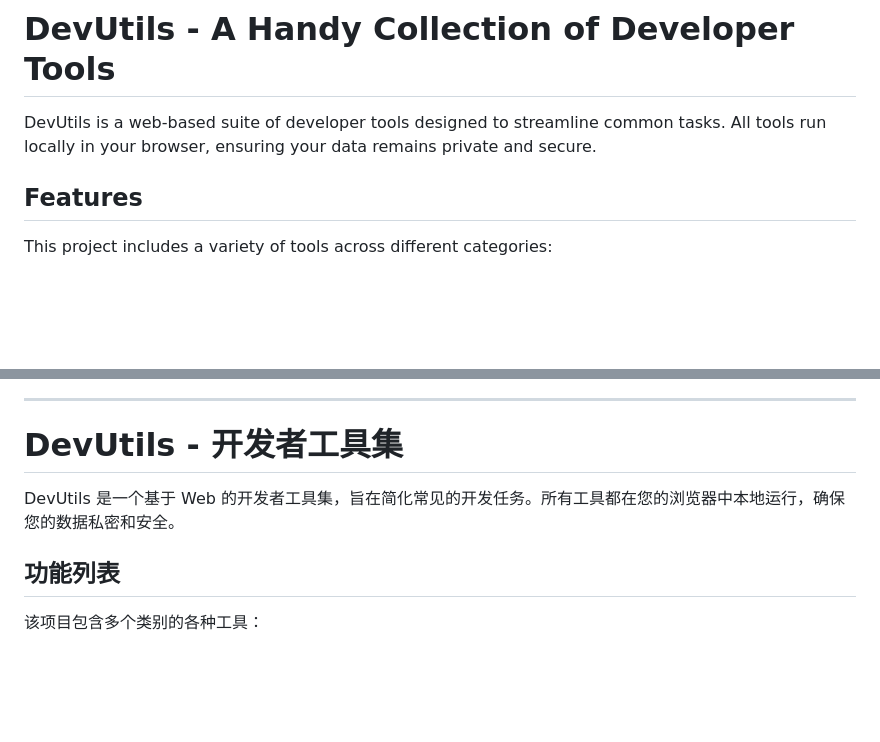
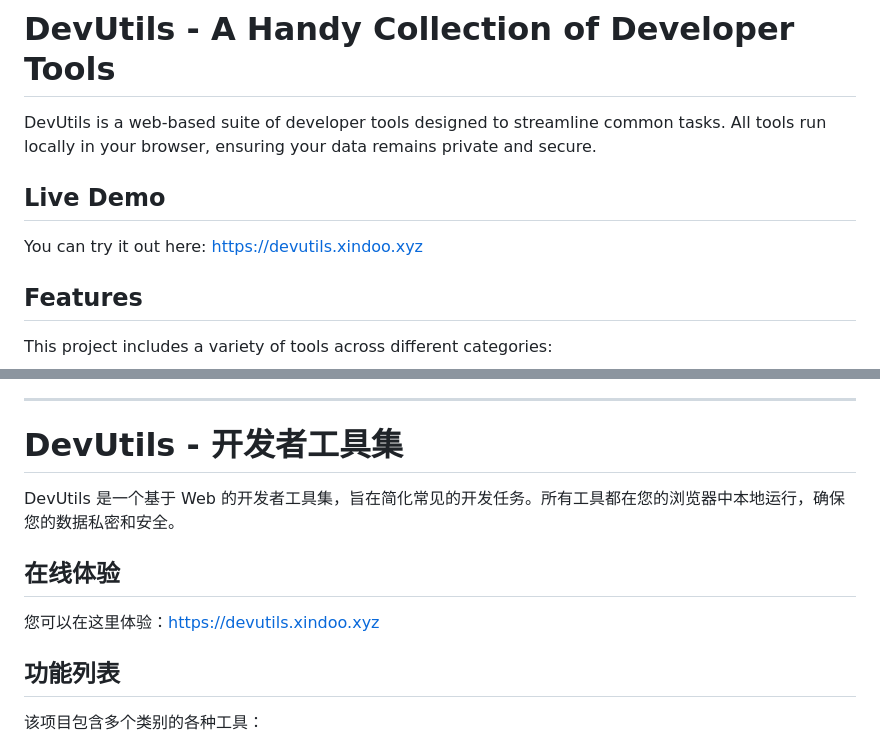
Before and after one commit to xindoo/devutils, a Markdown page: README.md, 2 parts joined by grey strips. Rendered like a GitHub page; blank space fills up the shorter version.

Commit message:
readme中增加demo地址

```diff
--- a/README.md
+++ b/README.md
@@ -1,6 +1,10 @@
 # DevUtils - A Handy Collection of Developer Tools
 
 DevUtils is a web-based suite of developer tools designed to streamline common tasks. All tools run locally in your browser, ensuring your data remains private and secure.
+
+## Live Demo
+
+You can try it out here: [https://devutils.xindoo.xyz](https://devutils.xindoo.xyz)
 
 ## Features
 
@@ -56,6 +60,10 @@ This project includes a variety of tools across different categories:
 
 DevUtils 是一个基于 Web 的开发者工具集，旨在简化常见的开发任务。所有工具都在您的浏览器中本地运行，确保您的数据私密和安全。
 
+## 在线体验
+
+您可以在这里体验：[https://devutils.xindoo.xyz](https://devutils.xindoo.xyz)
+
 ## 功能列表
 
 该项目包含多个类别的各种工具：
```
